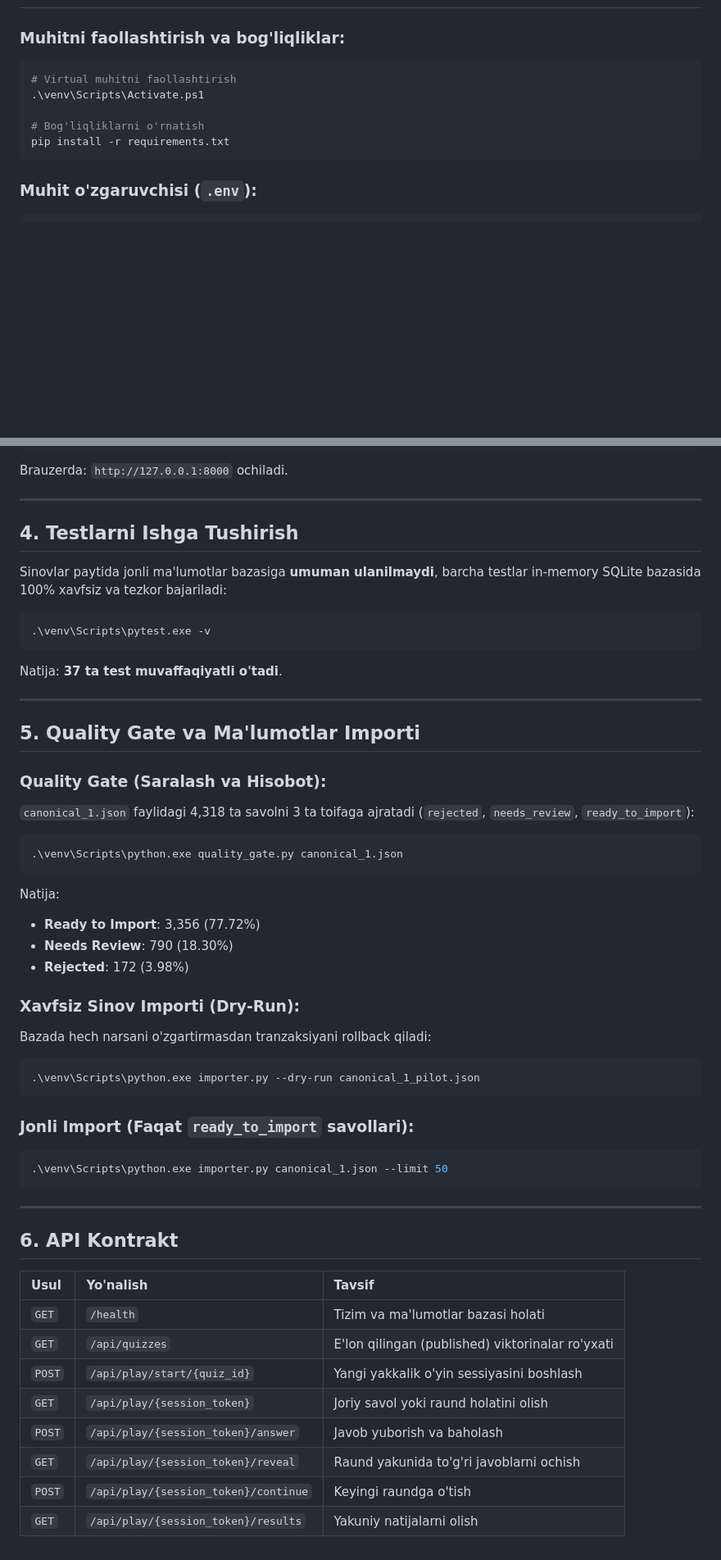
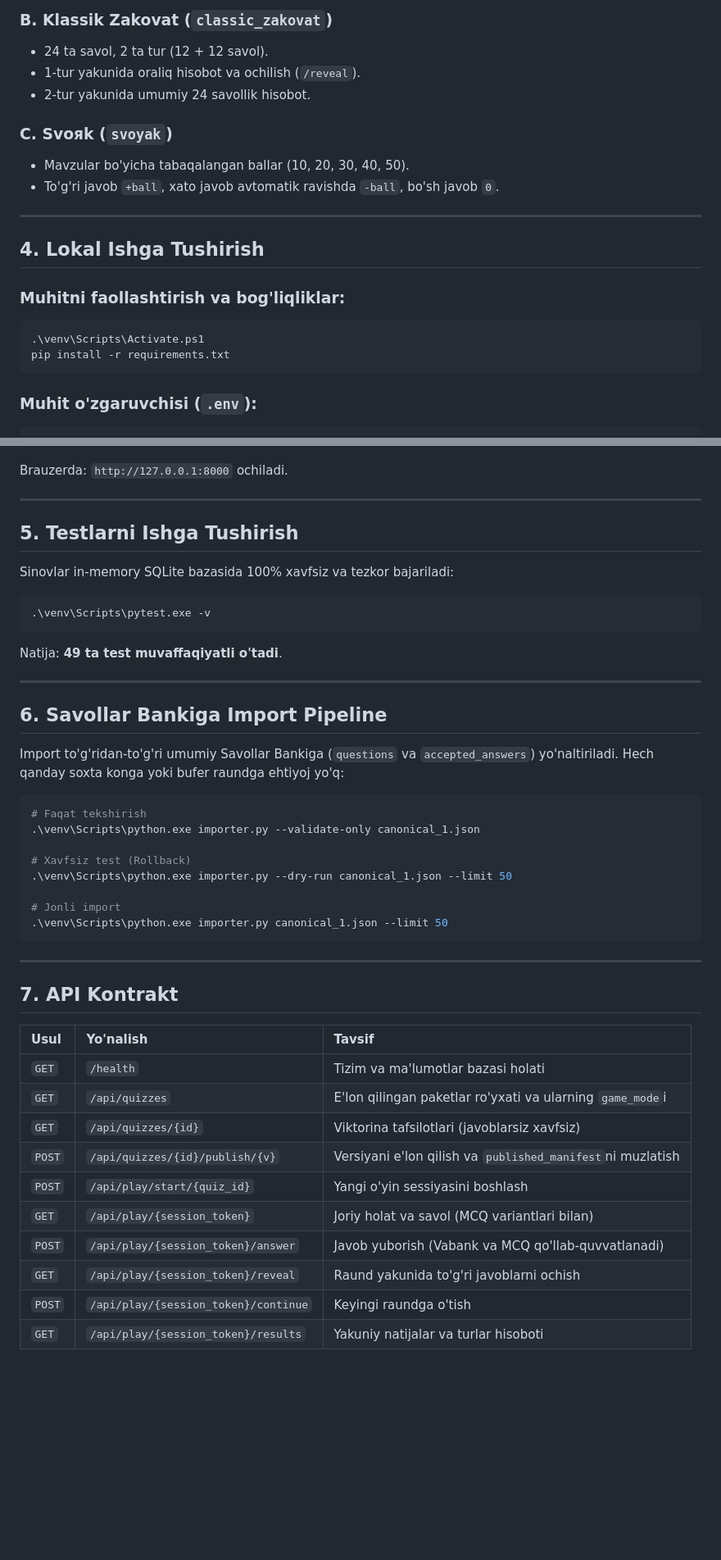
Before and after one commit to LstAkva/PROJECT-Z, a Markdown page: README.md, 2 parts joined by grey strips. Shown at 82% size. GitHub-like rendering; blank space fills up the shorter version.

````diff
--- a/README.md
+++ b/README.md
@@ -38,10 +64,19 @@ ZakoWhat — O'zbekiston intellektual viktorina madaniyatiga (Zakovat, Svoya Igr
+### B. Klassik Zakovat (`classic_zakovat`)
+- 24 ta savol, 2 ta tur (12 + 12 savol).
+- 1-tur yakunida oraliq hisobot va ochilish (`/reveal`).
+- 2-tur yakunida umumiy 24 savollik hisobot.
+
+### C. Svoяk (`svoyak`)
+- Mavzular bo'yicha tabaqalangan ballar (10, 20, 30, 40, 50).
+- To'g'ri javob `+ball`, xato javob avtomatik ravishda `-ball`, bo'sh javob `0`.
+
+---
+
+## 4. Lokal Ishga Tushirish
 
 ### Muhitni faollashtirish va bog'liqliklar:
 ```powershell
-# Virtual muhitni faollashtirish
 .\venv\Scripts\Activate.ps1
-
-# Bog'liqliklarni o'rnatish
 pip install -r requirements.txt
 ```
 
@@ -58,52 +93,46 @@ Brauzerda: `http://127.0.0.1:8000` ochiladi.
 
 ---
 
-## 4. Testlarni Ishga Tushirish
+## 5. Testlarni Ishga Tushirish
 
-Sinovlar paytida jonli ma'lumotlar bazasiga **umuman ulanilmaydi**, barcha testlar in-memory SQLite bazasida 100% xavfsiz va tezkor bajariladi:
+Sinovlar in-memory SQLite bazasida 100% xavfsiz va tezkor bajariladi:
 
 ```powershell
 .\venv\Scripts\pytest.exe -v
 ```
 
-Natija: **37 ta test muvaffaqiyatli o'tadi**.
+Natija: **49 ta test muvaffaqiyatli o'tadi**.
 
 ---
 
-## 5. Quality Gate va Ma'lumotlar Importi
+## 6. Savollar Bankiga Import Pipeline
 
-### Quality Gate (Saralash va Hisobot):
-`canonical_1.json` faylidagi 4,318 ta savolni 3 ta toifaga ajratadi (`rejected`, `needs_review`, `ready_to_import`):
+Import to'g'ridan-to'g'ri umumiy Savollar Bankiga (`questions` va `accepted_answers`) yo'naltiriladi. Hech qanday soxta konga yoki bufer raundga ehtiyoj yo'q:
+
 ```powershell
-.\venv\Scripts\python.exe quality_gate.py canonical_1.json
-```
-Natija:
-- **Ready to Import**: 3,356 (77.72%)
-- **Needs Review**: 790 (18.30%)
-- **Rejected**: 172 (3.98%)
+# Faqat tekshirish
+.\venv\Scripts\python.exe importer.py --validate-only canonical_1.json
 
-### Xavfsiz Sinov Importi (Dry-Run):
-Bazada hech narsani o'zgartirmasdan tranzaksiyani rollback qiladi:
-```powershell
-.\venv\Scripts\python.exe importer.py --dry-run canonical_1_pilot.json
-```
+# Xavfsiz test (Rollback)
+.\venv\Scripts\python.exe importer.py --dry-run canonical_1.json --limit 50
 
-### Jonli Import (Faqat `ready_to_import` savollari):
-```powershell
+# Jonli import
 .\venv\Scripts\python.exe importer.py canonical_1.json --limit 50
 ```
 
 ---
 
-## 6. API Kontrakt
+## 7. API Kontrakt
 
 | Usul | Yo'nalish | Tavsif |
 | :--- | :--- | :--- |
 | `GET` | `/health` | Tizim va ma'lumotlar bazasi holati |
-| `GET` | `/api/quizzes` | E'lon qilingan (published) viktorinalar ro'yxati |
-| `POST`| `/api/play/start/{quiz_id}` | Yangi yakkalik o'yin sessiyasini boshlash |
-| `GET` | `/api/play/{session_token}` | Joriy savol yoki raund holatini olish |
-| `POST`| `/api/play/{session_token}/answer` | Javob yuborish va baholash |
+| `GET` | `/api/quizzes` | E'lon qilingan paketlar ro'yxati va ularning `game_mode`i |
+| `GET` | `/api/quizzes/{id}` | Viktorina tafsilotlari (javoblarsiz xavfsiz) |
+| `POST`| `/api/quizzes/{id}/publish/{v}` | Versiyani e'lon qilish va `published_manifest`ni muzlatish |
+| `POST`| `/api/play/start/{quiz_id}` | Yangi o'yin sessiyasini boshlash |
+| `GET` | `/api/play/{session_token}` | Joriy holat va savol (MCQ variantlari bilan) |
+| `POST`| `/api/play/{session_token}/answer` | Javob yuborish (Vabank va MCQ qo'llab-quvvatlanadi) |
 | `GET` | `/api/play/{session_token}/reveal` | Raund yakunida to'g'ri javoblarni ochish |
 | `POST`| `/api/play/{session_token}/continue` | Keyingi raundga o'tish |
-| `GET` | `/api/play/{session_token}/results` | Yakuniy natijalarni olish |
+| `GET` | `/api/play/{session_token}/results` | Yakuniy natijalar va turlar hisoboti |
````
Also changed, not shown: other parts of README.md (+46 -20 lines).
